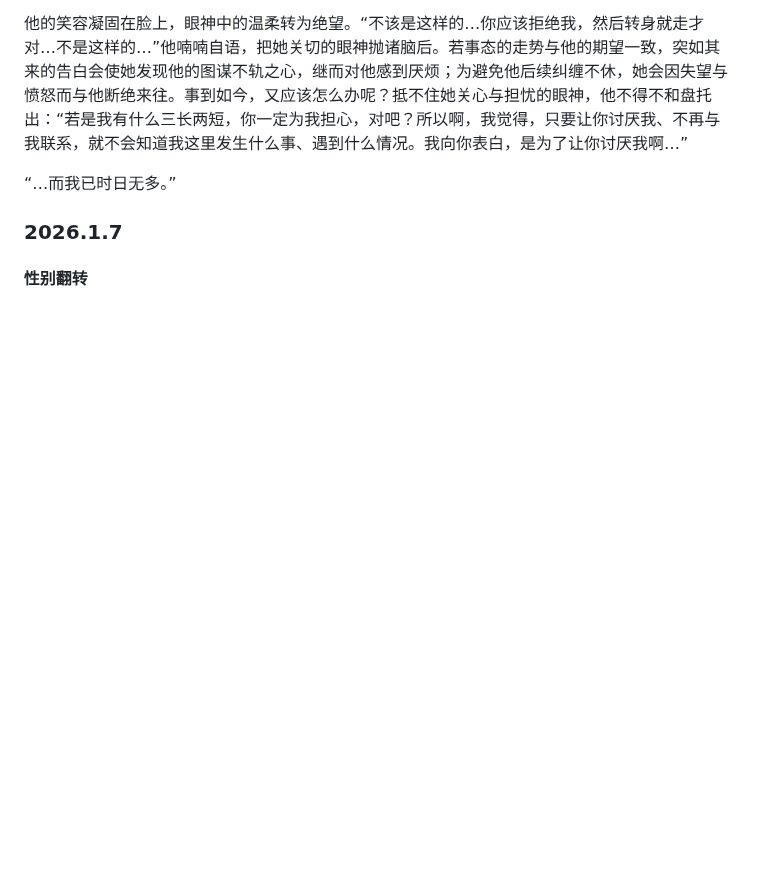
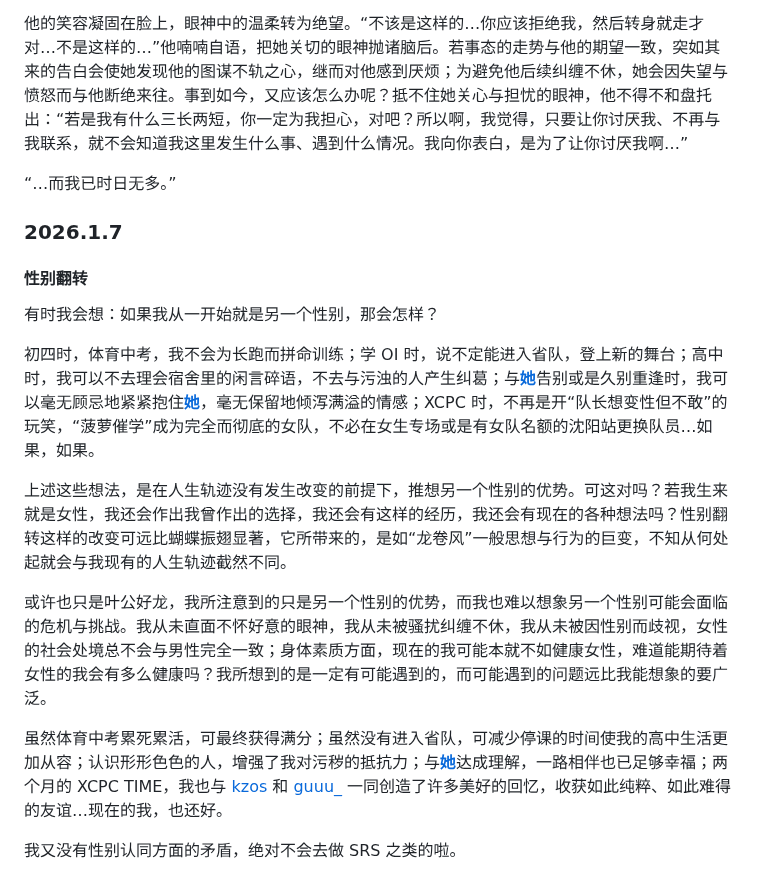
Before and after one commit to zoomy14112/StarProject, a Markdown page: MarkdownFiles/Fantasy.md, the part around the change. Rendered like a GitHub page; blank space fills up the shorter version.

Commit message:
2026-01-08 update

```diff
--- a/MarkdownFiles/Fantasy.md
+++ b/MarkdownFiles/Fantasy.md
@@ -237,3 +237,15 @@
 ### 2026.1.7
 
 #### 性别翻转
+
+有时我会想：如果我从一开始就是另一个性别，那会怎样？
+
+初四时，体育中考，我不会为长跑而拼命训练；学 OI 时，说不定能进入省队，登上新的舞台；高中时，我可以不去理会宿舍里的闲言碎语，不去与污浊的人产生纠葛；与[**她**](https://www.luogu.com.cn/blog/guan-xing-ge/luo-shen)告别或是久别重逢时，我可以毫无顾忌地紧紧抱住[**她**](https://www.luogu.com.cn/blog/guan-xing-ge/luo-shen)，毫无保留地倾泻满溢的情感；XCPC 时，不再是开“队长想变性但不敢”的玩笑，“菠萝催学”成为完全而彻底的女队，不必在女生专场或是有女队名额的沈阳站更换队员…如果，如果。
+
+上述这些想法，是在人生轨迹没有发生改变的前提下，推想另一个性别的优势。可这对吗？若我生来就是女性，我还会作出我曾作出的选择，我还会有这样的经历，我还会有现在的各种想法吗？性别翻转这样的改变可远比蝴蝶振翅显著，它所带来的，是如“龙卷风”一般思想与行为的巨变，不知从何处起就会与我现有的人生轨迹截然不同。
+
+或许也只是叶公好龙，我所注意到的只是另一个性别的优势，而我也难以想象另一个性别可能会面临的危机与挑战。我从未直面不怀好意的眼神，我从未被骚扰纠缠不休，我从未被因性别而歧视，女性的社会处境总不会与男性完全一致；身体素质方面，现在的我可能本就不如健康女性，难道能期待着女性的我会有多么健康吗？我所想到的是一定有可能遇到的，而可能遇到的问题远比我能想象的要广泛。
+
+虽然体育中考累死累活，可最终获得满分；虽然没有进入省队，可减少停课的时间使我的高中生活更加从容；认识形形色色的人，增强了我对污秽的抵抗力；与[**她**](https://www.luogu.com.cn/blog/guan-xing-ge/luo-shen)达成理解，一路相伴也已足够幸福；两个月的 XCPC TIME，我也与 [kzos](https://www.luogu.com.cn/user/295534) 和 [guuu_](https://www.luogu.com.cn/user/123530) 一同创造了许多美好的回忆，收获如此纯粹、如此难得的友谊…现在的我，也还好。
+
+我又没有性别认同方面的矛盾，绝对不会去做 SRS 之类的啦。
```
